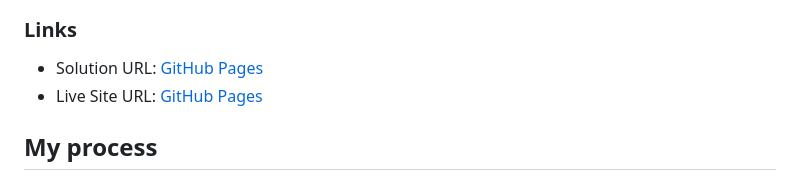
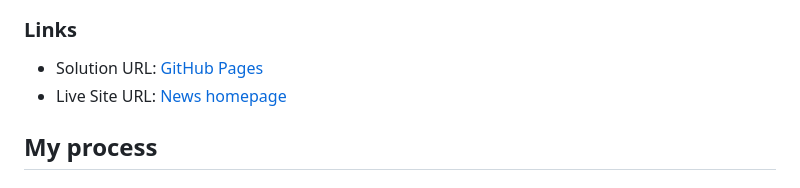
Before and after one commit to OlSerkes/news-homepage-main, a Markdown page: README.md, the part around the change. GitHub-like rendering.

```diff
--- a/README.md
+++ b/README.md
@@ -34,7 +34,7 @@ Design mobile preview for the News homepage coding challenge
 ### Links
 
 - Solution URL: [GitHub Pages](https://github.com/OlSerkes/news-homepage-main)
-- Live Site URL: [GitHub Pages](https://olserkes.github.io/news-homepage-main/)
+- Live Site URL: [News homepage](https://olserkes.github.io/news-homepage-main/)
 
 ## My process
 
```
